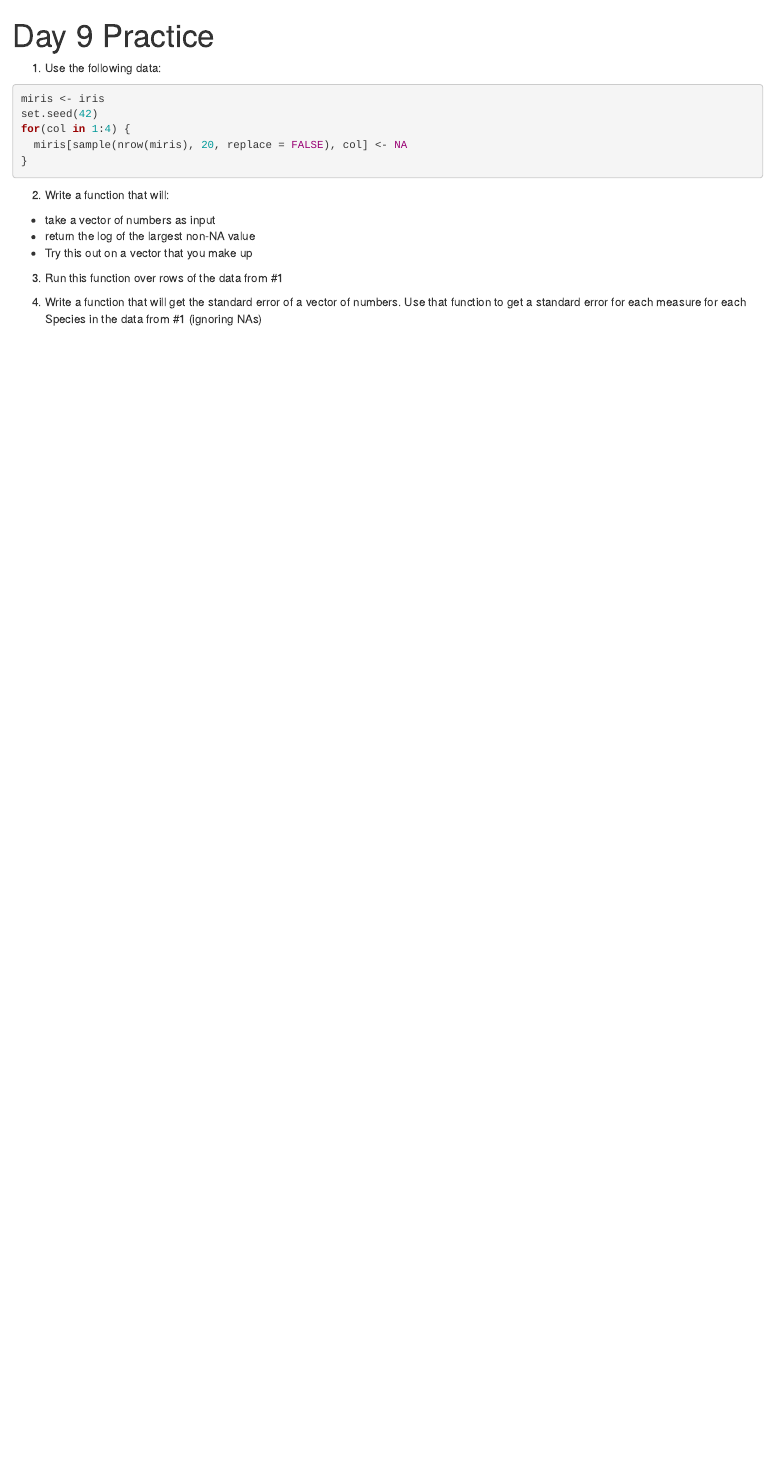
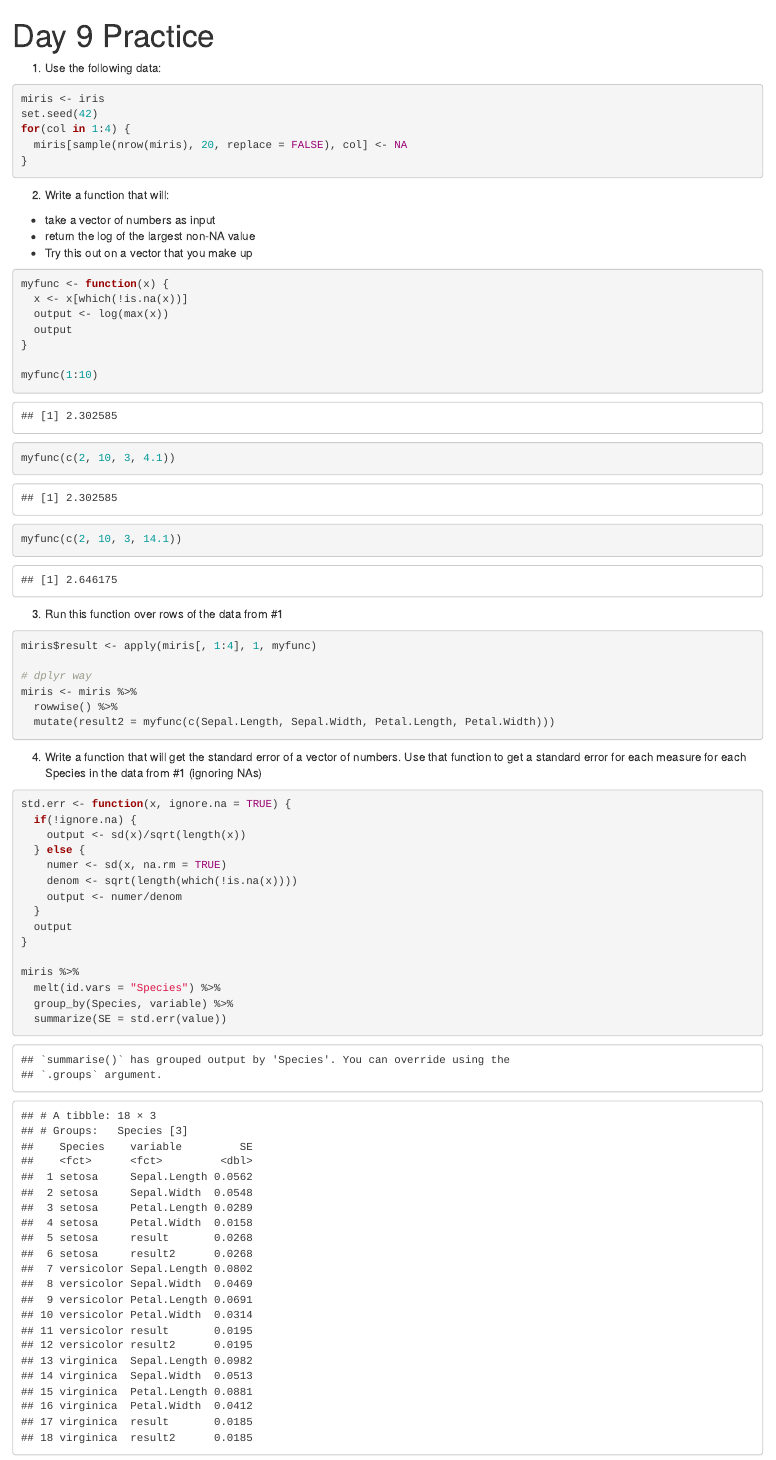
Before and after one commit to shoestringpsycholing/r_programming_bsos, an R Markdown document (day9/day9_practice.Rmd): the page in a window 1100 px wide, from its top. Rendered offline with R 4.5, knitr and Pandoc, with nearby package versions; common packages that the code uses without loading them are loaded.

Commit message:
answers for Day 9 practice

````diff
--- a/day9/day9_practice.Rmd
+++ b/day9/day9_practice.Rmd
@@ -19,7 +19,50 @@ for(col in 1:4) {
   - return the log of the largest non-NA value
   - Try this out on a vector that you make up
 
+```{r}
+myfunc <- function(x) {
+  x <- x[which(!is.na(x))]
+  output <- log(max(x))
+  output
+}
+
+myfunc(1:10)
+myfunc(c(2, 10, 3, 4.1))
+myfunc(c(2, 10, 3, 14.1))
+
+```
+
 
 3. Run this function over rows of the data from #1
 
+```{r}
+miris$result <- apply(miris[, 1:4], 1, myfunc)
+
+# dplyr way
+miris <- miris %>%
+  rowwise() %>%
+  mutate(result2 = myfunc(c(Sepal.Length, Sepal.Width, Petal.Length, Petal.Width)))
+
+```
+
+
 4. Write a function that will get the standard error of a vector of numbers. Use that function to get a standard error for each measure for each Species in the data from #1 (ignoring NAs)
+
+```{r}
+std.err <- function(x, ignore.na = TRUE) {
+  if(!ignore.na) {
+    output <- sd(x)/sqrt(length(x))
+  } else {
+    numer <- sd(x, na.rm = TRUE)
+    denom <- sqrt(length(which(!is.na(x))))
+    output <- numer/denom
+  }
+  output
+}
+
+miris %>%
+  melt(id.vars = "Species") %>%
+  group_by(Species, variable) %>%
+  summarize(SE = std.err(value))
+
+```
````
